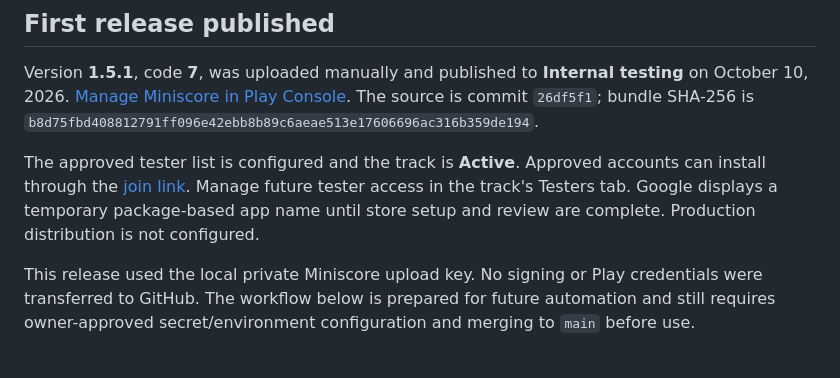
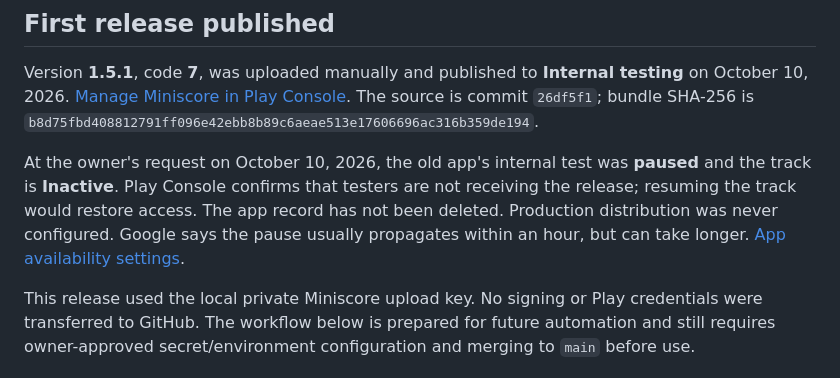
Before and after one commit to sivica/Mini-score, a Markdown page: docs/play-store.md, the part around the change. GitHub-like rendering.

```diff
--- a/docs/play-store.md
+++ b/docs/play-store.md
@@ -6,7 +6,7 @@ Miniscore uses package `com.aistudio.nbatracker.qfzwpm`. Its first signed releas
 
 Version **1.5.1**, code **7**, was uploaded manually and published to **Internal testing** on October 10, 2026. [Manage Miniscore in Play Console](https://play.google.com/console/u/0/developers/4637234217663254020/app/4975701497914028566/tracks/4701443907528615174?tab=releases). The source is commit `26df5f1`; bundle SHA-256 is `b8d75fbd408812791ff096e42ebb8b89c6aeae513e17606696ac316b359de194`.
 
-The approved tester list is configured and the track is **Active**. Approved accounts can install through the [join link](https://play.google.com/apps/internaltest/4701443907528615174). Manage future tester access in the track's Testers tab. Google displays a temporary package-based app name until store setup and review are complete. Production distribution is not configured.
+At the owner's request on October 10, 2026, the old app's internal test was **paused** and the track is **Inactive**. Play Console confirms that testers are not receiving the release; resuming the track would restore access. The app record has not been deleted. Production distribution was never configured. Google says the pause usually propagates within an hour, but can take longer. [App availability settings](https://play.google.com/console/u/0/developers/4637234217663254020/app/4975701497914028566/advanced-distribution).
 
 This release used the local private Miniscore upload key. No signing or Play credentials were transferred to GitHub. The workflow below is prepared for future automation and still requires owner-approved secret/environment configuration and merging to `main` before use.
 
```
Also changed, not shown: README.md (+1 -1 lines).
